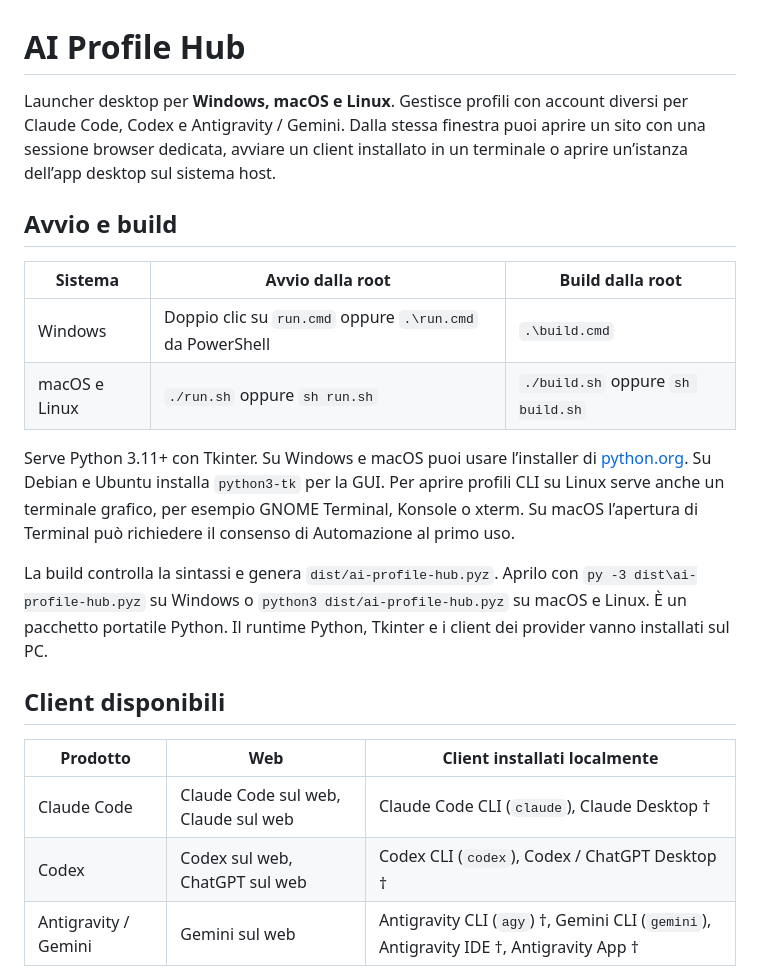
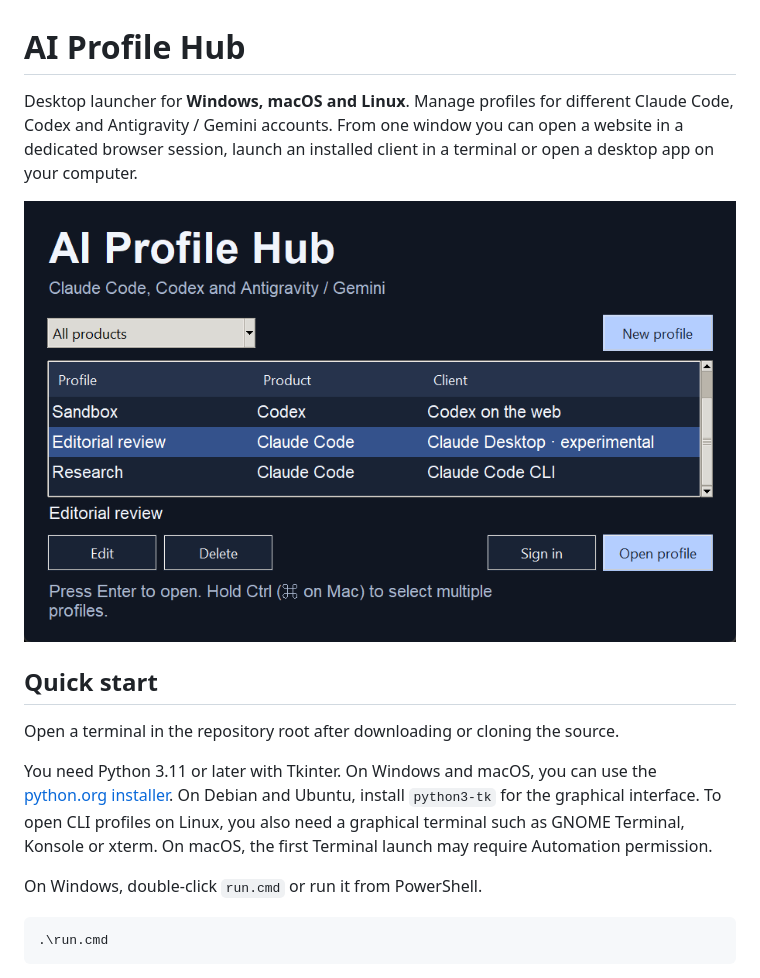
Before and after one commit to dennidalpos/ai-profile-hub, a Markdown page: README.md, the part around one of its changes. Drawn GitHub-style; pictures changed too: docs/screenshots/profile-list.png (added).

Commit message:
Polish profile management and prepare reproducible portable builds

````diff
--- a/README.md
+++ b/README.md
@@ -1,23 +1,18 @@
 # AI Profile Hub
 
-Launcher desktop per **Windows, macOS e Linux**. Gestisce profili con account diversi per Claude Code, Codex e Antigravity / Gemini. Dalla stessa finestra puoi aprire un sito con una sessione browser dedicata, avviare un client installato in un terminale o aprire un’istanza dell’app desktop sul sistema host.
+Desktop launcher for **Windows, macOS and Linux**. Manage profiles for different Claude Code, Codex and Antigravity / Gemini accounts. From one window you can open a website in a dedicated browser session, launch an installed client in a terminal or open a desktop app on your computer.
 
-## Avvio e build
+![Launcher profile list with web, terminal and desktop profiles. Editorial review is selected.](docs/screenshots/profile-list.png)
 
-| Sistema | Avvio dalla root | Build dalla root |
-| --- | --- | --- |
-| Windows | Doppio clic su `run.cmd` oppure `.\run.cmd` da PowerShell | `.\build.cmd` |
-| macOS e Linux | `./run.sh` oppure `sh run.sh` | `./build.sh` oppure `sh build.sh` |
+## Quick start
 
-Serve Python 3.11+ con Tkinter. Su Windows e macOS puoi usare l’installer di [python.org](https://www.python.org/downloads/). Su Debian e Ubuntu installa `python3-tk` per la GUI. Per aprire profili CLI su Linux serve anche un terminale grafico, per esempio GNOME Terminal, Konsole o xterm. Su macOS l’apertura di Terminal può richiedere il consenso di Automazione al primo uso.
+Open a terminal in the repository root after downloading or cloning the source.
 
-La build controlla la sintassi e genera `dist/ai-profile-hub.pyz`. Aprilo con `py -3 dist\ai-profile-hub.pyz` su Windows o `python3 dist/ai-profile-hub.pyz` su macOS e Linux. È un pacchetto portatile Python. Il runtime Python, Tkinter e i client dei provider vanno installati sul PC.
+You need Python 3.11 or later with Tkinter. On Windows and macOS, you can use the [python.org installer](https://www.python.org/downloads/). On Debian and Ubuntu, install `python3-tk` for the graphical interface. To open CLI profiles on Linux, you also need a graphical terminal such as GNOME Terminal, Konsole or xterm. On macOS, the first Terminal launch may require Automation permission.
 
-## Client disponibili
+On Windows, double-click `run.cmd` or run it from PowerShell.
 
-| Prodotto | Web | Client installati localmente |
-| --- | --- | --- |
-| Claude Code | Claude Code sul web, Claude sul web | Claude Code CLI (`claude`), Claude Desktop † |
-| Codex | Codex sul web, ChatGPT sul web | Codex CLI (`codex`), Codex / ChatGPT Desktop † |
-| Antigravity / Gemini | Gemini sul web | Antigravity CLI (`agy`) †, Gemini CLI (`gemini`), Antigravity IDE †, Antigravity App † |
+```powershell
+.\run.cmd
+```
 
````
Also changed, not shown: other parts of README.md (+75 -35 lines), docs/screenshots/empty-product-filter.png (added), docs/screenshots/profile-editor.png (added), 9 other files.
